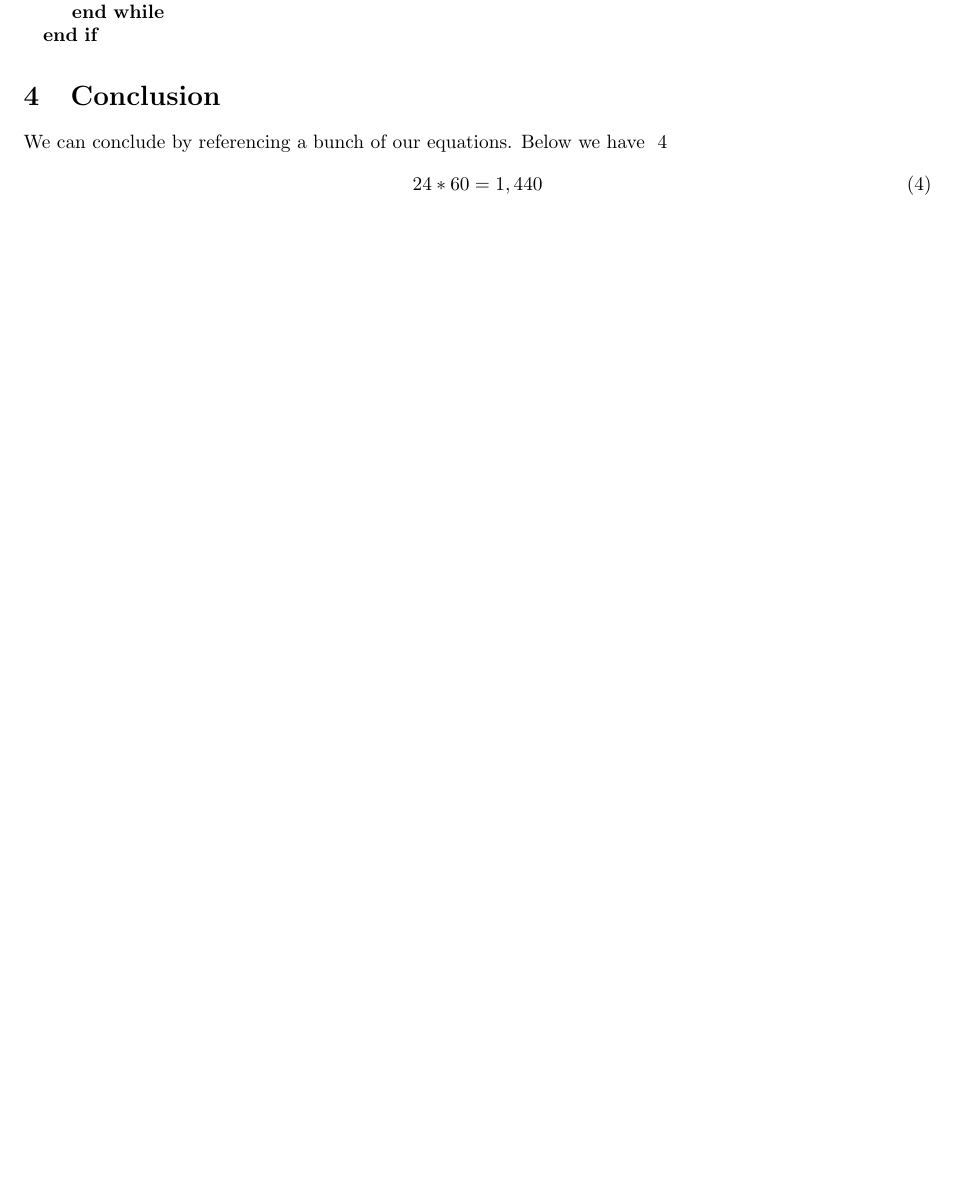
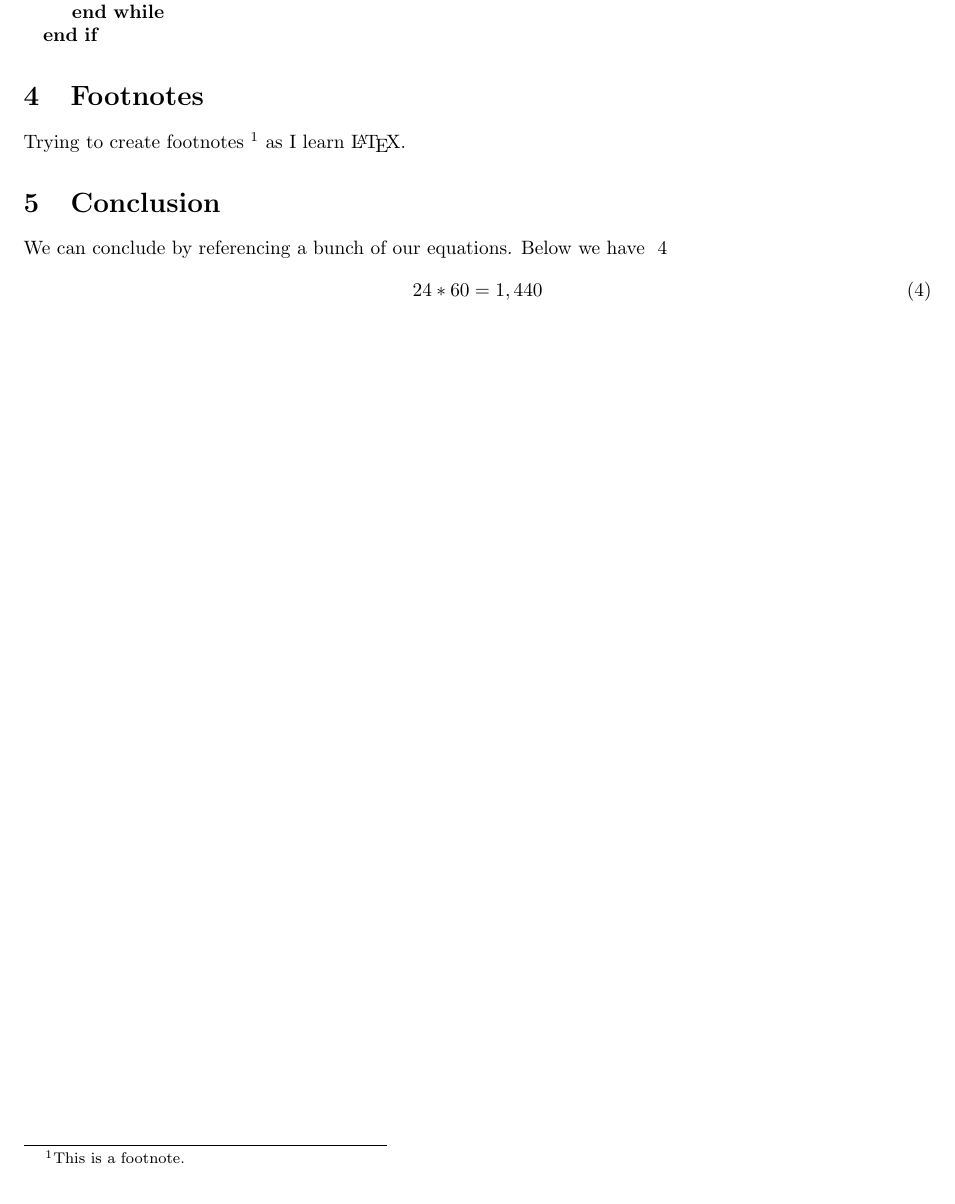
Before and after one commit to andyg7/Latex-Templates, a LaTeX document (template1.tex): part of page 2 of 2 before the commit and part of page 3 of 3 after it, cut so that both start at the same text. Compiled offline with pdfLaTeX.

Commit message:
Footnotes

```diff
--- a/template1.tex
+++ b/template1.tex
@@ -75,6 +76,9 @@ Did you learn \LaTeX?
 \EndIf
 \end{algorithmic}
 
+\section{Footnotes}
+Trying to create footnotes \footnote{This is a footnote.} as I learn \LaTeX.
+
 \section{Conclusion}
 We can conclude by referencing a bunch of our equations. Below we have ~\ref{eq:minutes}
 \begin{equation}
```
Also changed, not shown: template1.tex (1 more changed lines).
